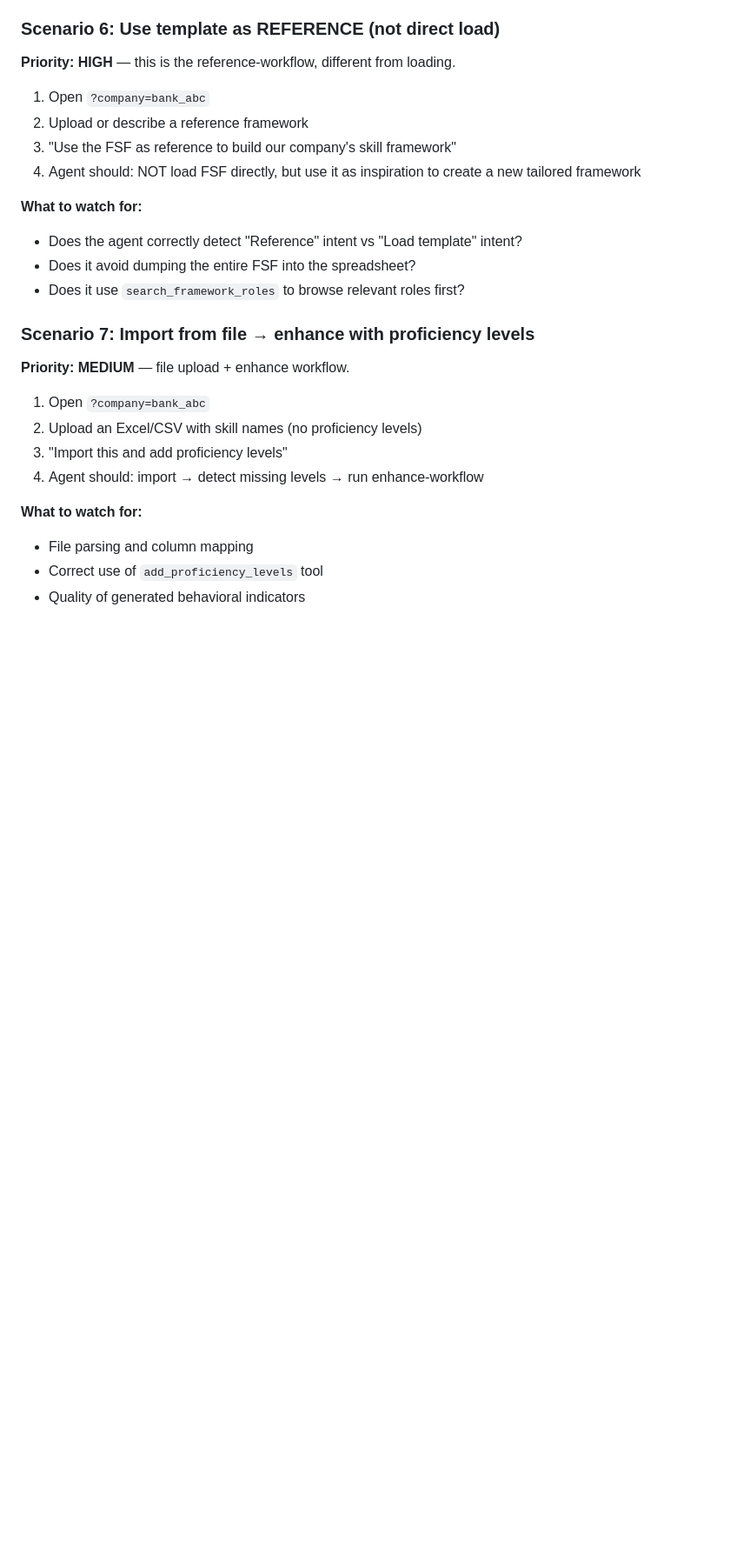
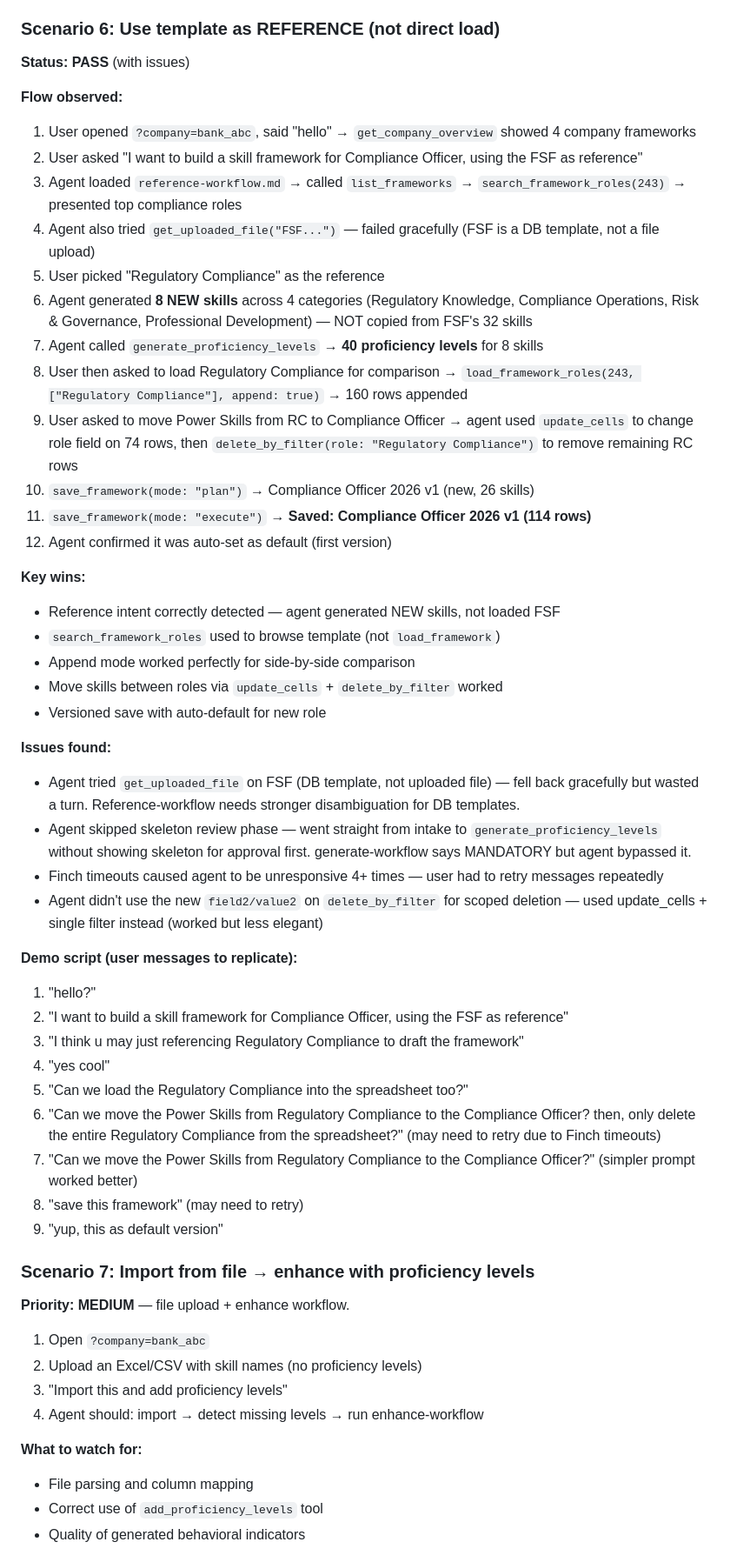
Before and after one commit to catethos/rho, a Markdown page: docs/experiments/2026-04-07-company-flow-testing.md, the part around one of its changes. Shown at 87% size. Drawn GitHub-style; blank space fills up the shorter version.

Commit message:
docs: update experiment report — Scenario 6 pass, reference workflow tested

```diff
--- a/docs/experiments/2026-04-07-company-flow-testing.md
+++ b/docs/experiments/2026-04-07-company-flow-testing.md
@@ -195,17 +195,45 @@ Plus supporting SkillStore queries and SKILL.md intent detection updates.
 
 ### Scenario 6: Use template as REFERENCE (not direct load)
 
-**Priority: HIGH** — this is the reference-workflow, different from loading.
+**Status: PASS** (with issues)
 
-1. Open `?company=bank_abc`
-2. Upload or describe a reference framework
-3. "Use the FSF as reference to build our company's skill framework"
-4. Agent should: NOT load FSF directly, but use it as inspiration to create a new tailored framework
+**Flow observed:**
+1. User opened `?company=bank_abc`, said "hello" → `get_company_overview` showed 4 company frameworks
+2. User asked "I want to build a skill framework for Compliance Officer, using the FSF as reference"
+3. Agent loaded `reference-workflow.md` → called `list_frameworks` → `search_framework_roles(243)` → presented top compliance roles
+4. Agent also tried `get_uploaded_file("FSF...")` — failed gracefully (FSF is a DB template, not a file upload)
+5. User picked "Regulatory Compliance" as the reference
+6. Agent generated **8 NEW skills** across 4 categories (Regulatory Knowledge, Compliance Operations, Risk & Governance, Professional Development) — NOT copied from FSF's 32 skills
+7. Agent called `generate_proficiency_levels` → **40 proficiency levels** for 8 skills
+8. User then asked to load Regulatory Compliance for comparison → `load_framework_roles(243, ["Regulatory Compliance"], append: true)` → 160 rows appended
+9. User asked to move Power Skills from RC to Compliance Officer → agent used `update_cells` to change role field on 74 rows, then `delete_by_filter(role: "Regulatory Compliance")` to remove remaining RC rows
+10. `save_framework(mode: "plan")` → Compliance Officer 2026 v1 (new, 26 skills)
+11. `save_framework(mode: "execute")` → **Saved: Compliance Officer 2026 v1 (114 rows)**
+12. Agent confirmed it was auto-set as default (first version)
 
-**What to watch for:**
-- Does the agent correctly detect "Reference" intent vs "Load template" intent?
-- Does it avoid dumping the entire FSF into the spreadsheet?
-- Does it use `search_framework_roles` to browse relevant roles first?
+**Key wins:**
+- Reference intent correctly detected — agent generated NEW skills, not loaded FSF
+- `search_framework_roles` used to browse template (not `load_framework`)
+- Append mode worked perfectly for side-by-side comparison
+- Move skills between roles via `update_cells` + `delete_by_filter` worked
+- Versioned save with auto-default for new role
+
+**Issues found:**
+- Agent tried `get_uploaded_file` on FSF (DB template, not uploaded file) — fell back gracefully but wasted a turn. Reference-workflow needs stronger disambiguation for DB templates.
+- Agent skipped skeleton review phase — went straight from intake to `generate_proficiency_levels` without showing skeleton for approval first. generate-workflow says MANDATORY but agent bypassed it.
+- Finch timeouts caused agent to be unresponsive 4+ times — user had to retry messages repeatedly
+- Agent didn't use the new `field2/value2` on `delete_by_filter` for scoped deletion — used update_cells + single filter instead (worked but less elegant)
+
+**Demo script (user messages to replicate):**
+1. "hello?"
+2. "I want to build a skill framework for Compliance Officer, using the FSF as reference"
+3. "I think u may just referencing Regulatory Compliance to draft the framework"
+4. "yes cool"
+5. "Can we load the Regulatory Compliance into the spreadsheet too?"
+6. "Can we move the Power Skills from Regulatory Compliance to the Compliance Officer? then, only delete the entire Regulatory Compliance from the spreadsheet?" (may need to retry due to Finch timeouts)
+7. "Can we move the Power Skills from Regulatory Compliance to the Compliance Officer?" (simpler prompt worked better)
+8. "save this framework" (may need to retry)
+9. "yup, this as default version"
 
 ### Scenario 7: Import from file → enhance with proficiency levels
 
```
Also changed, not shown: other parts of docs/experiments/2026-04-07-company-flow-testing.md (+1 -1 lines).
